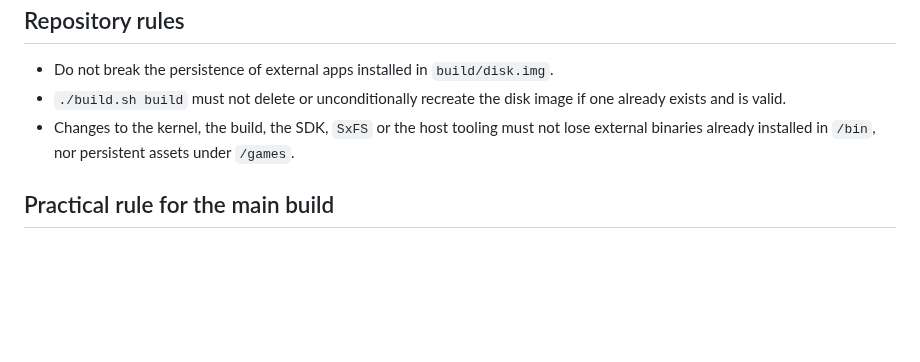
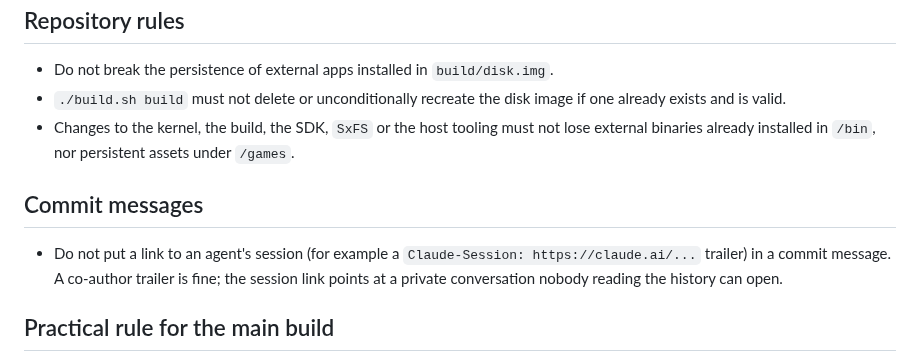
Before and after one commit to SavanDev/SavanXP, a Markdown page: AGENTS.md, the part around the change. Drawn GitHub-style; blank space fills up the shorter version.

Commit message:
docs(agents): no agent session links in commit messages
Co-Authored-By: Claude Opus 5.5 <noreply@anthropic.com>

```diff
--- a/AGENTS.md
+++ b/AGENTS.md
@@ -115,6 +115,13 @@
   not lose external binaries already installed in `/bin`, nor persistent
   assets under `/games`.
 
+## Commit messages
+
+- Do not put a link to an agent's session (for example a
+  `Claude-Session: https://claude.ai/...` trailer) in a commit message. A
+  co-author trailer is fine; the session link points at a private
+  conversation nobody reading the history can open.
+
 ## Practical rule for the main build
 
 - The main build may sync the internal userland onto the existing image, but it
```
